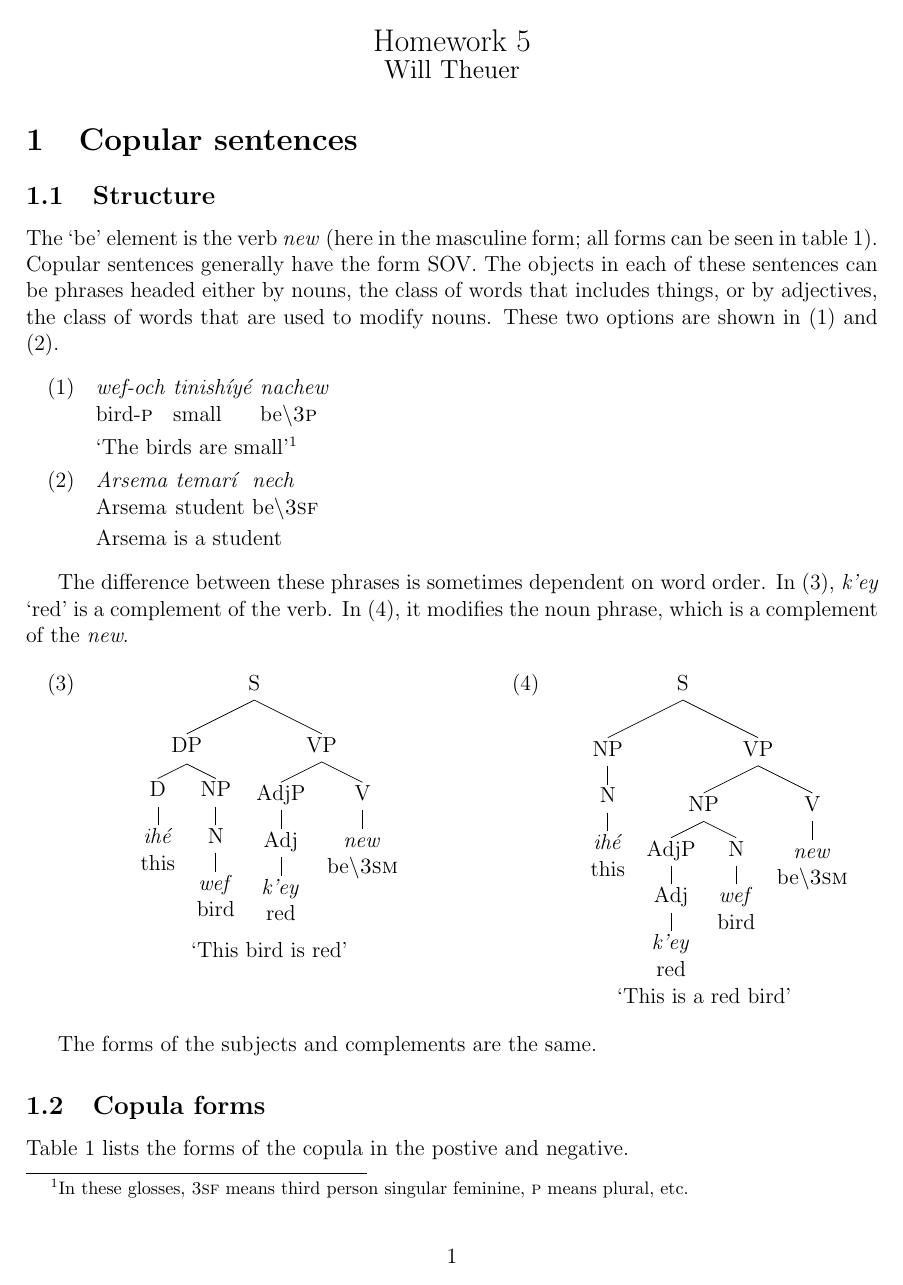
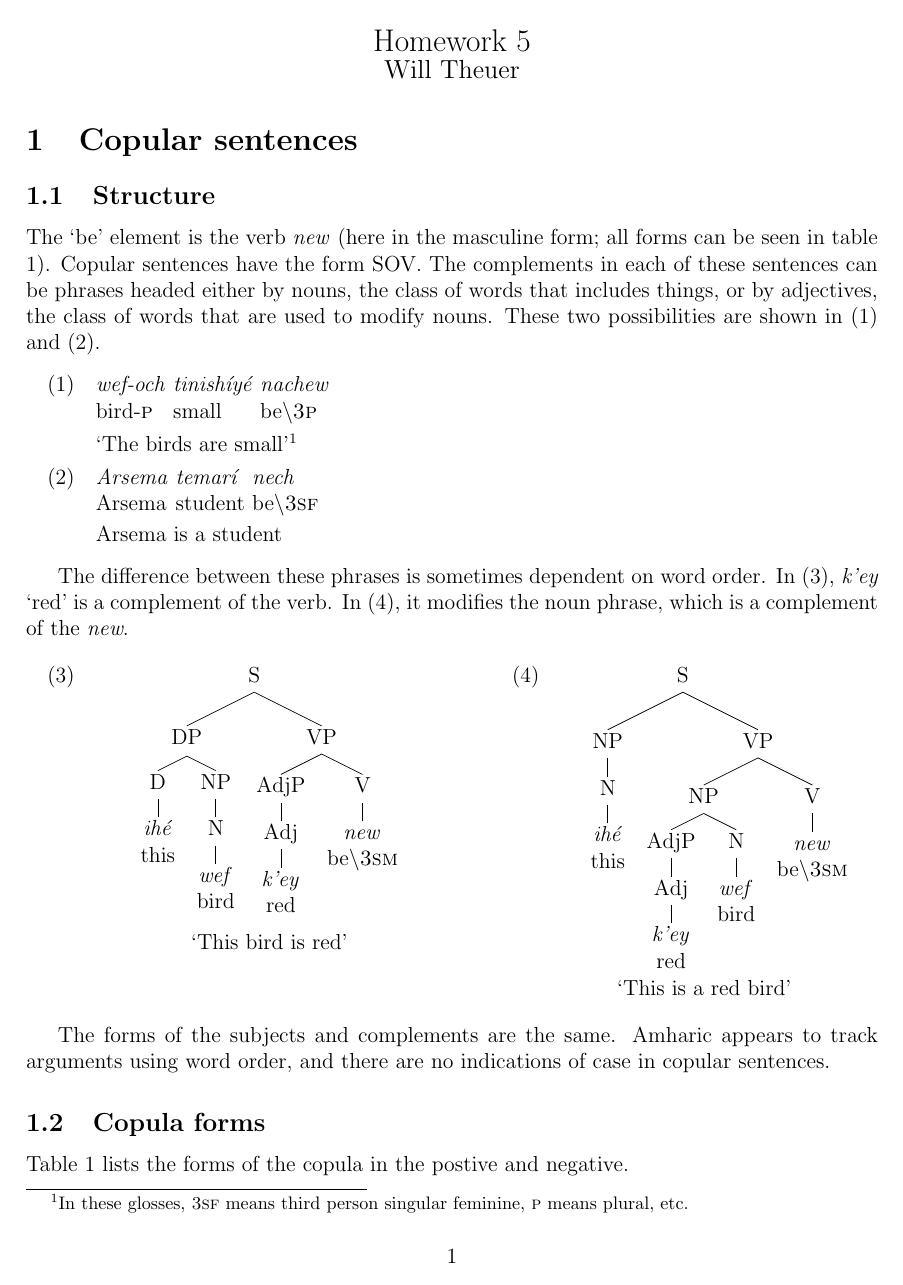
Before and after one commit to watheuer/field_methods, a LaTeX problem sheet (hw5/hw5.tex): page 1 of 3. The pictures show the PDF file hw5/hw5.pdf that the author committed with the source.

Commit message:
Finish hw5

```diff
--- a/hw5/hw5.tex
+++ b/hw5/hw5.tex
@@ -35,7 +35,7 @@
 a. What is the structure and order of constituents in copular sentences? What types of complements does the 'be' element take? Is the 'be' element a verb? What forms (case, etc.) are used for the subject and complement? Be careful in this section not to confuse noun and noun phrase, adjective and adjective phrase, etc. Go ahead and make assumptions about parts of speech if it helps (e.g., noun vs. adjective).
 \fi
 
-The `be' element is the verb \orth{new} (here in the masculine form; all forms can be seen in table \ref{tab:copula}). Copular sentences generally have the form SOV. The objects in each of these sentences can be phrases headed either by nouns, the class of words that includes things, or by adjectives, the class of words that are used to modify nouns.  These two options are shown in (\ref{ex:cop-adj}) and (\ref{ex:cop-n}).
+The `be' element is the verb \orth{new} (here in the masculine form; all forms can be seen in table \ref{tab:copula}). Copular sentences have the form SOV. The complements in each of these sentences can be phrases headed either by nouns, the class of words that includes things, or by adjectives, the class of words that are used to modify nouns.  These two possibilities are shown in (\ref{ex:cop-adj}) and (\ref{ex:cop-n}).
 
 \begin{exe}
   \ex\label{ex:cop-adj} \gll \orth{wef-och} \orth{tinishIyE} \orth{nachew} \\
@@ -71,8 +71,7 @@ The difference between these phrases is sometimes dependent on word order.  In (
 \end{exe}
 \end{multicols}
 
-The forms of the subjects and complements are the same.
-
+The forms of the subjects and complements are the same. Amharic appears to track arguments using word order, and there are no indications of case in copular sentences.
 
 \subsection{Copula forms}
 \iffalse
```
Also changed, not shown: hw5/hw5.pdf, hw5/hw5.tex (4 more changed lines).
